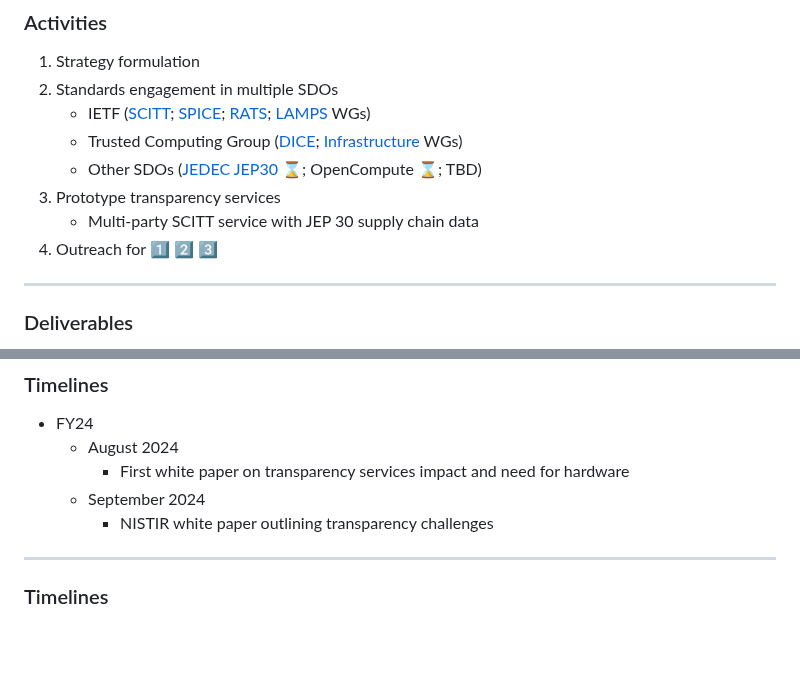
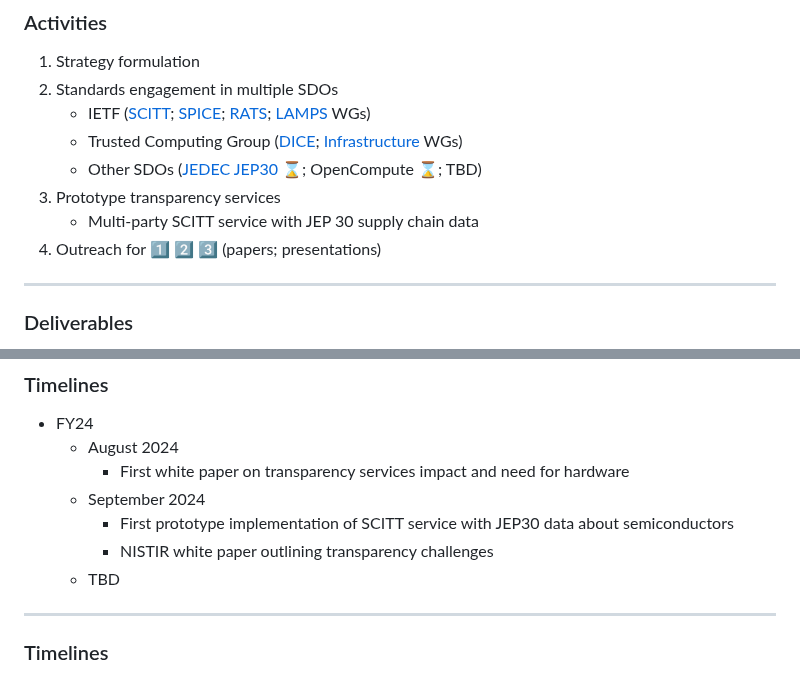
Before and after one commit to aj-stein-nist/okrs, a Markdown page: presentation.md, 2 parts joined by grey strips. Rendered like a GitHub page; blank space fills up the shorter version.

Commit message:
Adjust deliverables and timeline milestones

```diff
--- a/presentation.md
+++ b/presentation.md
@@ -213,7 +213,7 @@ Fabs → integrators → corporations (product and consume) → pure consumers
     - Other SDOs ([JEDEC JEP30](https://www.jedec.org/category/technology-focus-area/jep30) :hourglass:; OpenCompute :hourglass:; TBD)
 1. Prototype transparency services
     - Multi-party SCITT service with JEP 30 supply chain data
-1. Outreach for :one: :two: :three:
+1. Outreach for :one: :two: :three: (papers; presentations)
 ---
 
 ### Deliverables
@@ -264,7 +264,9 @@ Fabs → integrators → corporations (product and consume) → pure consumers
     - August 2024
         - First white paper on transparency services impact and need for hardware
     - September 2024
+        - First prototype implementation of SCITT service with JEP30 data about semiconductors
         - NISTIR white paper outlining transparency challenges
+    - TBD
 
 ---
 
```
